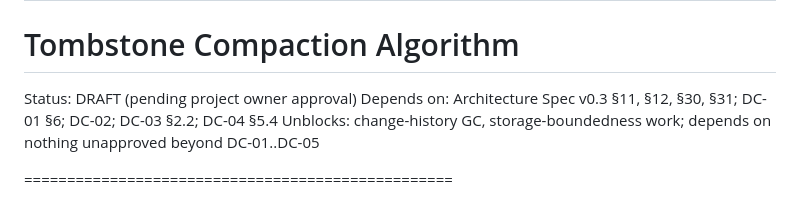
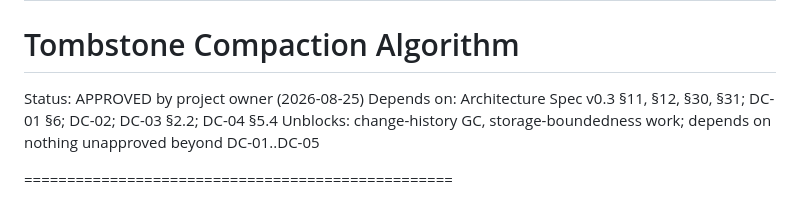
Before and after one commit to SkinSz/Tide-Cal, a Markdown page: docs/contracts/DC-06_tombstone_compaction.md, the part around the change. Rendered like a GitHub page.

Commit message:
Mark DC-06 APPROVED

```diff
--- a/docs/contracts/DC-06_tombstone_compaction.md
+++ b/docs/contracts/DC-06_tombstone_compaction.md
@@ -1,6 +1,6 @@
 # TIDE DESIGN CONTRACT DC-06
 # Tombstone Compaction Algorithm
-Status: DRAFT (pending project owner approval)
+Status: APPROVED by project owner (2026-08-25)
 Depends on: Architecture Spec v0.3 §11, §12, §30, §31; DC-01 §6; DC-02; DC-03 §2.2; DC-04 §5.4
 Unblocks: change-history GC, storage-boundedness work; depends on nothing unapproved
 beyond DC-01..DC-05
```
